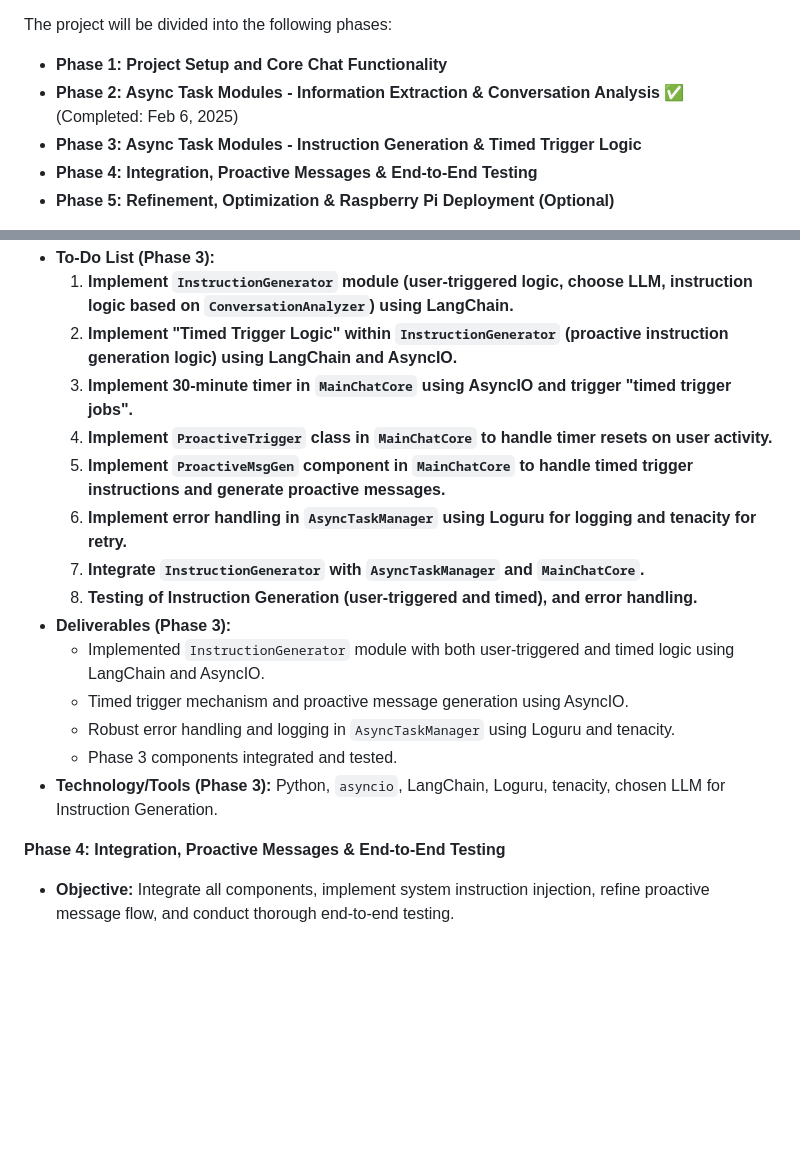
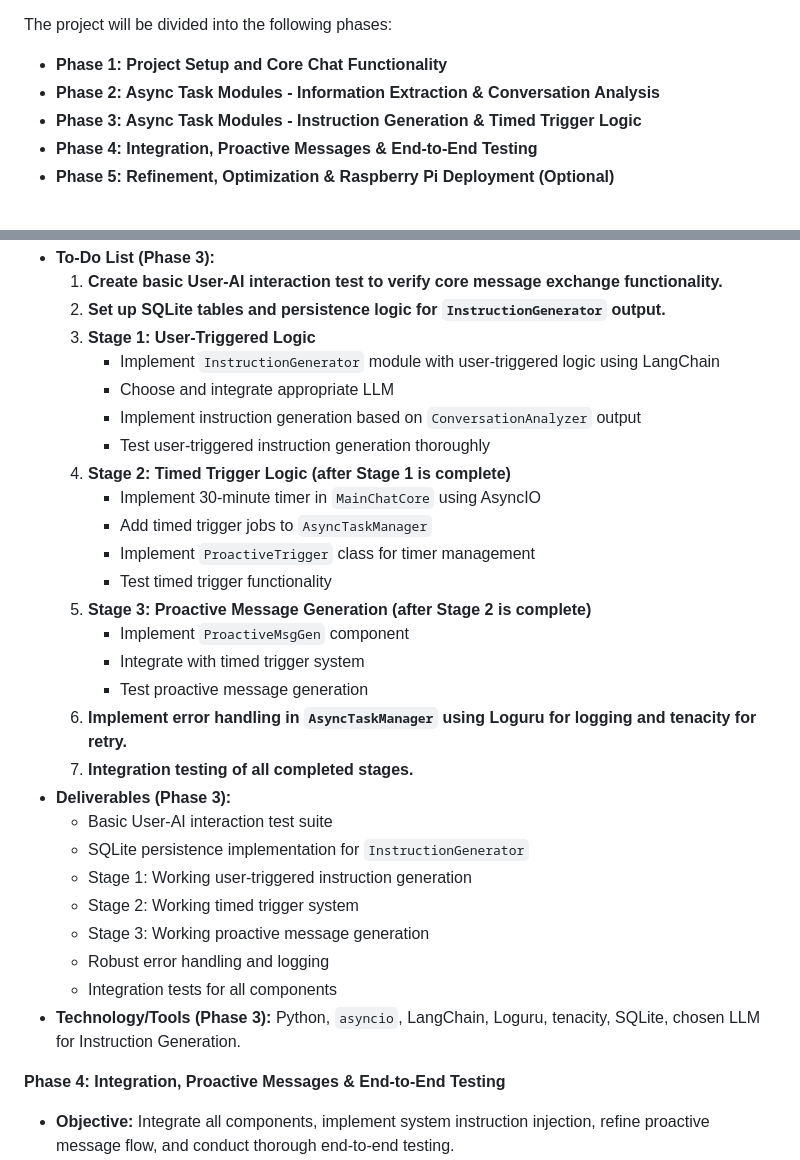
Before and after one commit to InkyZima/CultureAI, a Markdown page: docs/project_plan.md, 2 parts joined by grey strips. GitHub-like rendering; blank space fills up the shorter version.

Commit message:
docs: update Phase 3 plan to use staged implementation approach

```diff
--- a/docs/project_plan.md
+++ b/docs/project_plan.md
@@ -18,7 +18,7 @@
 The project will be divided into the following phases:
 
 *   **Phase 1: Project Setup and Core Chat Functionality**
-*   **Phase 2: Async Task Modules - Information Extraction & Conversation Analysis** ✅ (Completed: Feb 6, 2025)
+*   **Phase 2: Async Task Modules - Information Extraction & Conversation Analysis**
 *   **Phase 3: Async Task Modules - Instruction Generation & Timed Trigger Logic**
 *   **Phase 4: Integration, Proactive Messages & End-to-End Testing**
 *   **Phase 5: Refinement, Optimization & Raspberry Pi Deployment (Optional)**
@@ -88,18 +89,31 @@ The project will be divided into the following phases:
 *   **To-Do List (Phase 3):**
-    1.  **Implement `InstructionGenerator` module (user-triggered logic, choose LLM, instruction logic based on `ConversationAnalyzer`) using LangChain.**
-    2.  **Implement "Timed Trigger Logic" within `InstructionGenerator` (proactive instruction generation logic) using LangChain and AsyncIO.**
-    3.  **Implement 30-minute timer in `MainChatCore` using AsyncIO and trigger "timed trigger jobs".**
-    4.  **Implement `ProactiveTrigger` class in `MainChatCore` to handle timer resets on user activity.**
-    5.  **Implement `ProactiveMsgGen` component in `MainChatCore` to handle timed trigger instructions and generate proactive messages.**
+    1.  **Create basic User-AI interaction test to verify core message exchange functionality.**
+    2.  **Set up SQLite tables and persistence logic for `InstructionGenerator` output.**
+    3.  **Stage 1: User-Triggered Logic**
+        *   Implement `InstructionGenerator` module with user-triggered logic using LangChain
+        *   Choose and integrate appropriate LLM
+        *   Implement instruction generation based on `ConversationAnalyzer` output
+        *   Test user-triggered instruction generation thoroughly
+    4.  **Stage 2: Timed Trigger Logic (after Stage 1 is complete)**
+        *   Implement 30-minute timer in `MainChatCore` using AsyncIO
+        *   Add timed trigger jobs to `AsyncTaskManager`
+        *   Implement `ProactiveTrigger` class for timer management
+        *   Test timed trigger functionality
+    5.  **Stage 3: Proactive Message Generation (after Stage 2 is complete)**
+        *   Implement `ProactiveMsgGen` component
+        *   Integrate with timed trigger system
+        *   Test proactive message generation
     6.  **Implement error handling in `AsyncTaskManager` using Loguru for logging and tenacity for retry.**
-    7.  **Integrate `InstructionGenerator` with `AsyncTaskManager` and `MainChatCore`.**
-    8.  **Testing of Instruction Generation (user-triggered and timed), and error handling.**
+    7.  **Integration testing of all completed stages.**
 *   **Deliverables (Phase 3):**
-    *   Implemented `InstructionGenerator` module with both user-triggered and timed logic using LangChain and AsyncIO.
-    *   Timed trigger mechanism and proactive message generation using AsyncIO.
-    *   Robust error handling and logging in `AsyncTaskManager` using Loguru and tenacity.
-    *   Phase 3 components integrated and tested.
-*   **Technology/Tools (Phase 3):** Python, `asyncio`, LangChain, Loguru, tenacity, chosen LLM for Instruction Generation.
+    *   Basic User-AI interaction test suite
+    *   SQLite persistence implementation for `InstructionGenerator`
+    *   Stage 1: Working user-triggered instruction generation
+    *   Stage 2: Working timed trigger system
+    *   Stage 3: Working proactive message generation
+    *   Robust error handling and logging
+    *   Integration tests for all components
+*   **Technology/Tools (Phase 3):** Python, `asyncio`, LangChain, Loguru, tenacity, SQLite, chosen LLM for Instruction Generation.
 
 **Phase 4: Integration, Proactive Messages & End-to-End Testing**
 
```
Also changed, not shown: other parts of docs/project_plan.md (+17 -16 lines).
